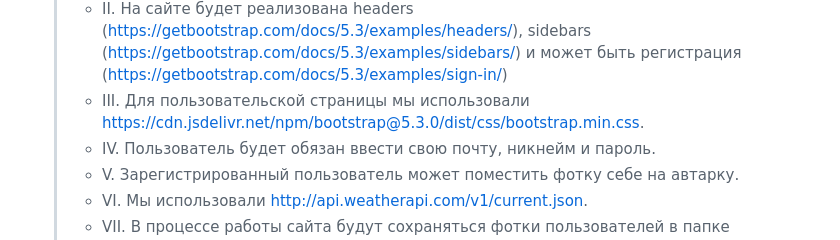
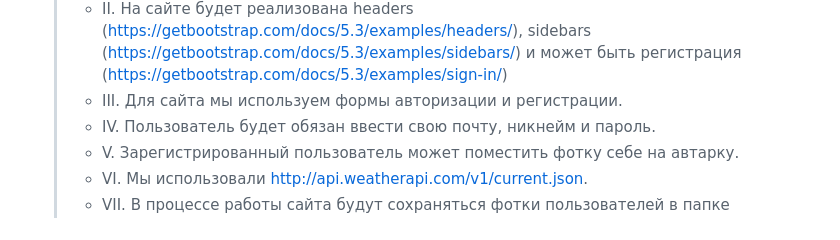
Before and after one commit to andrey3304/The_greatest_project_of_our_time, a Markdown page: materials/technical_specification.md, the part around the change. Rendered like a GitHub page.

```diff
--- a/materials/technical_specification.md
+++ b/materials/technical_specification.md
@@ -18,7 +18,7 @@
       >- I. На форуме всего 5 страниц: Регистрация, Авторизация, Главная страница, Общие вопросы (тема) и профиль.
       >- II. На сайте будет реализована headers (https://getbootstrap.com/docs/5.3/examples/headers/),
       sidebars (https://getbootstrap.com/docs/5.3/examples/sidebars/) и может быть регистрация (https://getbootstrap.com/docs/5.3/examples/sign-in/)
-      >- III. Для пользовательской страницы мы использовали https://cdn.jsdelivr.net/npm/bootstrap@5.3.0/dist/css/bootstrap.min.css.
+      >- III. Для сайта мы используем формы авторизации и регистрации.
       >- IV. Пользователь будет обязан ввести свою почту, никнейм и пароль.
       >- V. Зарегистрированный пользователь может поместить фотку себе на автарку.
       >- VI. Мы использовали http://api.weatherapi.com/v1/current.json.
```
